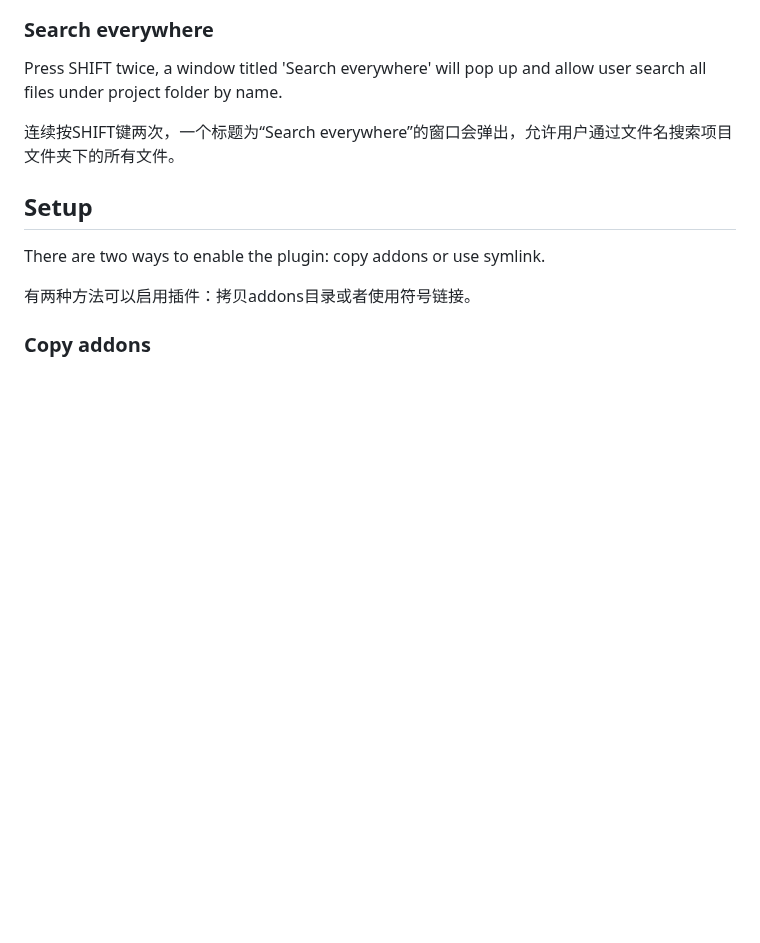
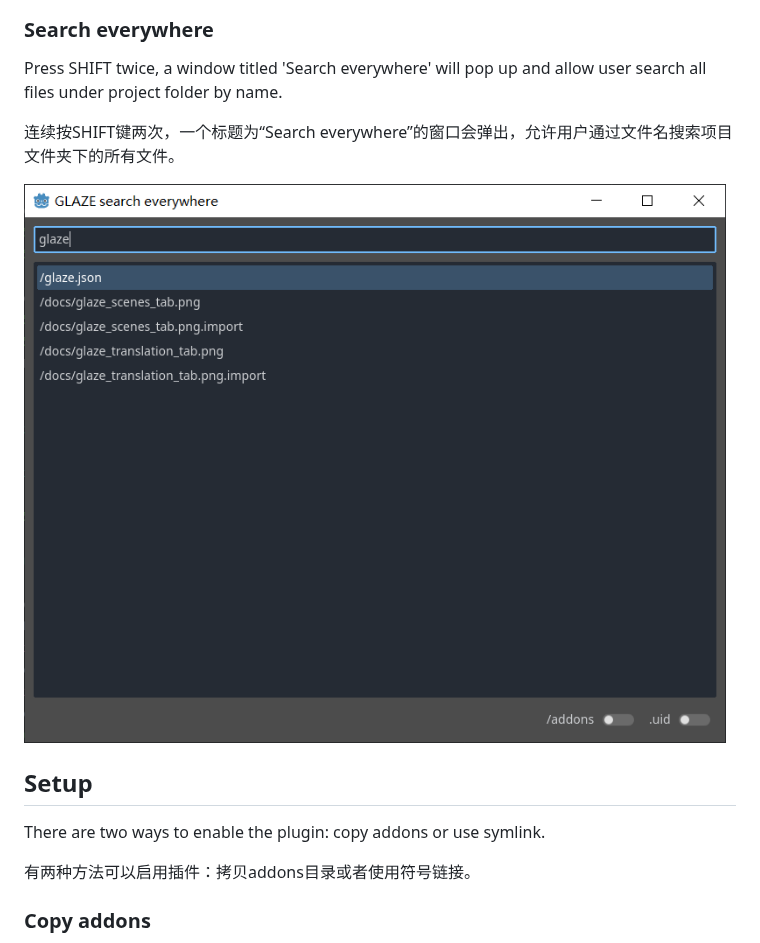
Before and after one commit to azuresu/glaze, a Markdown page: README.md, the part around the change. GitHub-like rendering; pictures changed too: docs/glaze_search_everywhere.png (added); blank space fills up the shorter version.

Commit message:
allow search everywhere ignores addons and uid

```diff
--- a/README.md
+++ b/README.md
@@ -218,6 +218,8 @@ Press SHIFT twice, a window titled 'Search everywhere' will pop up and allow use
 
 连续按SHIFT键两次，一个标题为“Search everywhere”的窗口会弹出，允许用户通过文件名搜索项目文件夹下的所有文件。
 
+![Screenshot](docs/glaze_search_everywhere.png)
+
 ## Setup
 
 There are two ways to enable the plugin: copy addons or use symlink.
```
Also changed, not shown: 3 other files.
